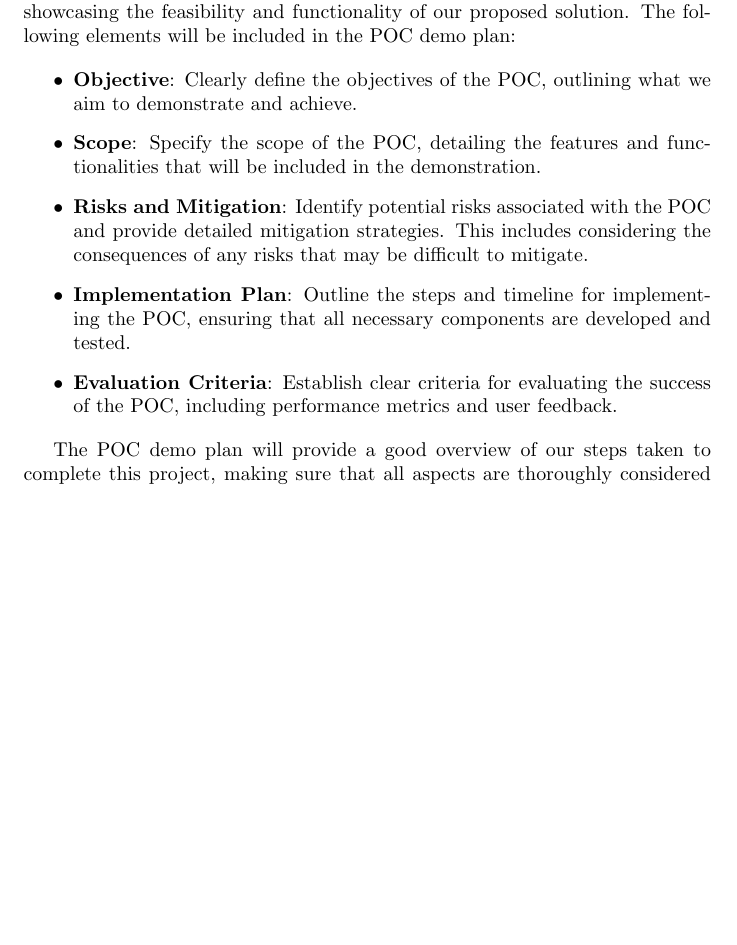
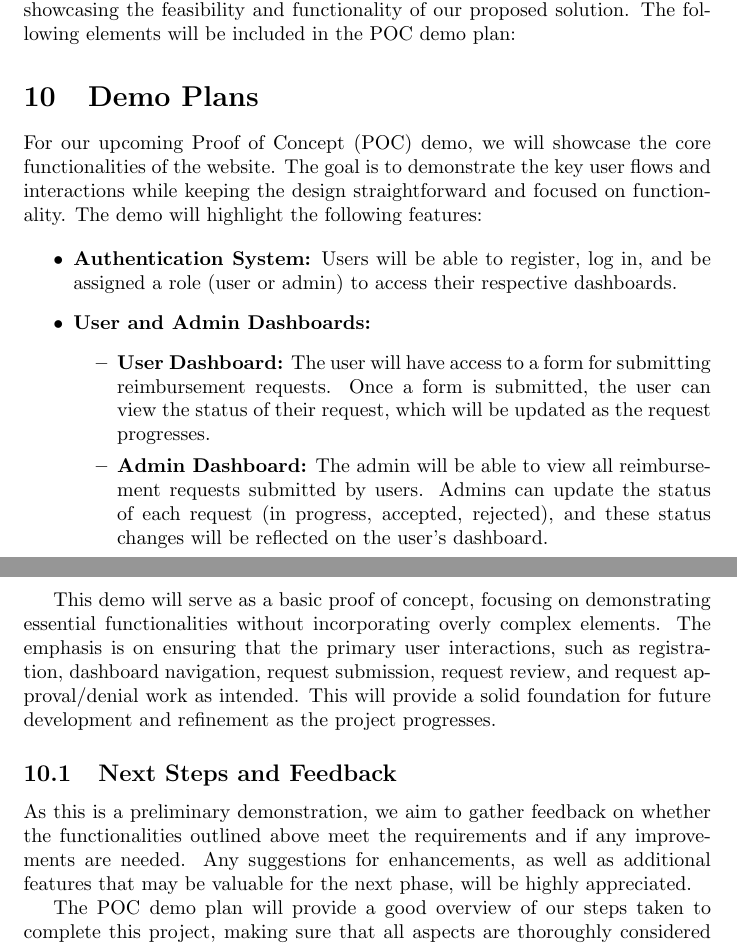
Before and after one commit to Housam2020/MES-ERP, a LaTeX document (docs/DevelopmentPlan/DevelopmentPlan.tex): part of page 6 of 13 before the commit and two parts of pages 6 and 7 of 13 after it, the two joined at a grey line, cut so that both start at the same text, the shorter picture padded with empty space. Compiled offline with pdfLaTeX.

Commit message:
change documentation

```diff
--- a/docs/DevelopmentPlan/DevelopmentPlan.tex
+++ b/docs/DevelopmentPlan/DevelopmentPlan.tex
@@ -152,14 +152,28 @@ Continuous Integration and Continuous Deployment (CI/CD) will be implemented to
 
 \subsection{Proof of Concept (POC) Demonstration}
 The Proof of Concept (POC) demonstration will be a critical part of our project, showcasing the feasibility and functionality of our proposed solution. The following elements will be included in the POC demo plan:
+\section{Demo Plans}
+
+For our upcoming Proof of Concept (POC) demo, we will showcase the core functionalities of the website. The goal is to demonstrate the key user flows and interactions while keeping the design straightforward and focused on functionality. The demo will highlight the following features:
 
 \begin{itemize}
-    \item \textbf{Objective}: Clearly define the objectives of the POC, outlining what we aim to demonstrate and achieve.
-    \item \textbf{Scope}: Specify the scope of the POC, detailing the features and functionalities that will be included in the demonstration.
-    \item \textbf{Risks and Mitigation}: Identify potential risks associated with the POC and provide detailed mitigation strategies. This includes considering the consequences of any risks that may be difficult to mitigate.
-    \item \textbf{Implementation Plan}: Outline the steps and timeline for implementing the POC, ensuring that all necessary components are developed and tested.
-    \item \textbf{Evaluation Criteria}: Establish clear criteria for evaluating the success of the POC, including performance metrics and user feedback.
+    \item \textbf{Authentication System:} Users will be able to register, log in, and be assigned a role (user or admin) to access their respective dashboards.
+
+    \item \textbf{User and Admin Dashboards:}
+    \begin{itemize}
+        \item \textbf{User Dashboard:} The user will have access to a form for submitting reimbursement requests. Once a form is submitted, the user can view the status of their request, which will be updated as the request progresses.
+
+        \item \textbf{Admin Dashboard:} The admin will be able to view all reimbursement requests submitted by users. Admins can update the status of each request (in progress, accepted, rejected), and these status changes will be reflected on the user’s dashboard.
+    \end{itemize}
 \end{itemize}
+
+This demo will serve as a basic proof of concept, focusing on demonstrating essential functionalities without incorporating overly complex elements. The emphasis is on ensuring that the primary user interactions, such as registration, dashboard navigation, request submission, request review, and request approval/denial work as intended. This will provide a solid foundation for future development and refinement as the project progresses.
+
+\subsection{Next Steps and Feedback}
+
+As this is a preliminary demonstration, we aim to gather feedback on whether the functionalities outlined above meet the requirements and if any improvements are needed. Any suggestions for enhancements, as well as additional features that may be valuable for the next phase, will be highly appreciated.
+
+
 
 The POC demo plan will provide a good overview of our steps taken to complete this project, making sure that all aspects are thoroughly considered and addressed. This will help us identify and mitigate risks early, leading to the success of the project.
 
```
Also changed, not shown: docs/DevelopmentPlan/DevelopmentPlan.pdf.
